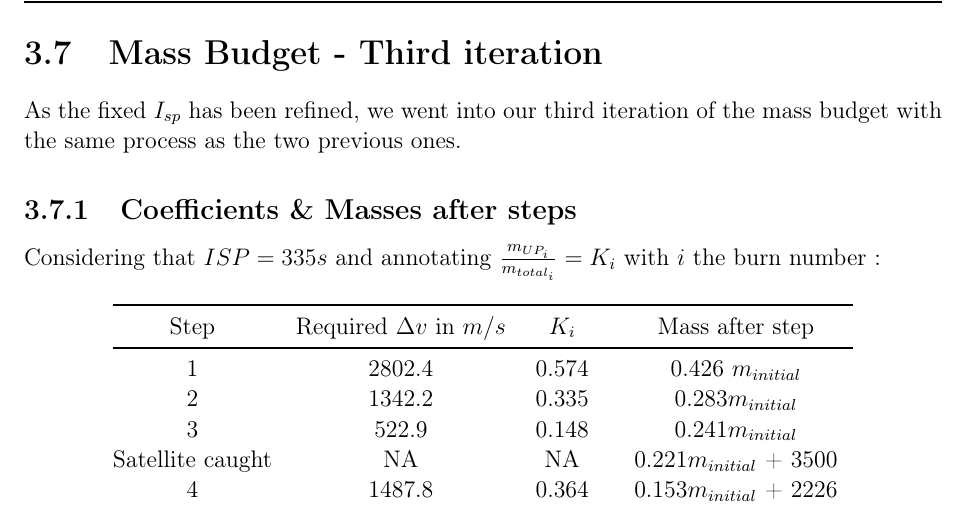
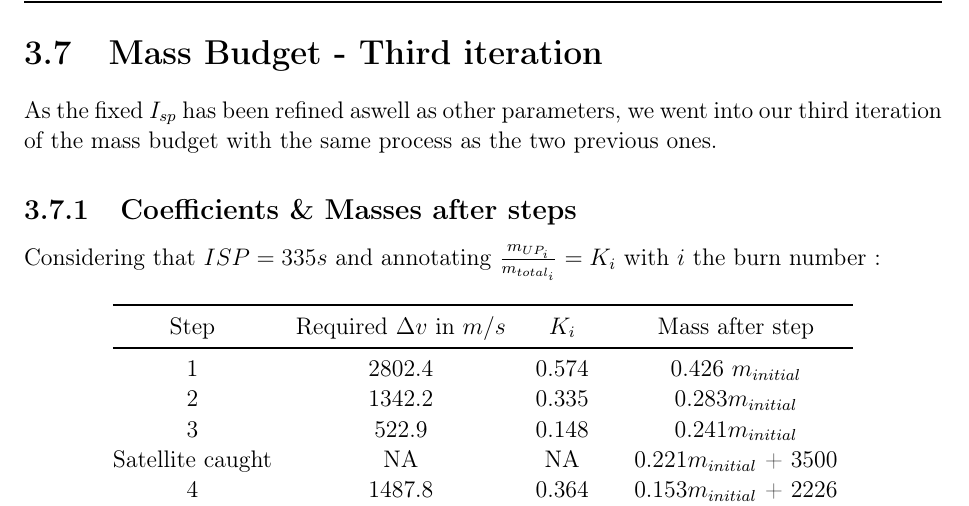
Before and after one commit to ECChew/DMSPReport, a LaTeX book (Finalreport.tex, which reads Spec.tex): part of page 22 of 30, cut so that both start at the same text. Compiled offline with pdfLaTeX.

Commit message:
Auxiliary changes
Changing slightly Specs

```diff
--- a/Spec.tex
+++ b/Spec.tex
@@ -528,7 +528,7 @@ After our second iteration of the mass budget, we decided to make a list of the
 \end{center}
 \newpage
 \section{Mass Budget - Third iteration}
-As the fixed $I_{sp}$ has been refined, we went into our third iteration of the mass budget with the same process as the two previous ones.
+As the fixed $I_{sp}$ has been refined aswell as other parameters, we went into our third iteration of the mass budget with the same process as the two previous ones.
 \subsection{Coefficients \& Masses after steps}
 
 Considering that \(ISP = 335s\) and annotating
```
Also changed, not shown: Finalreport.pdf, 6 other files.
